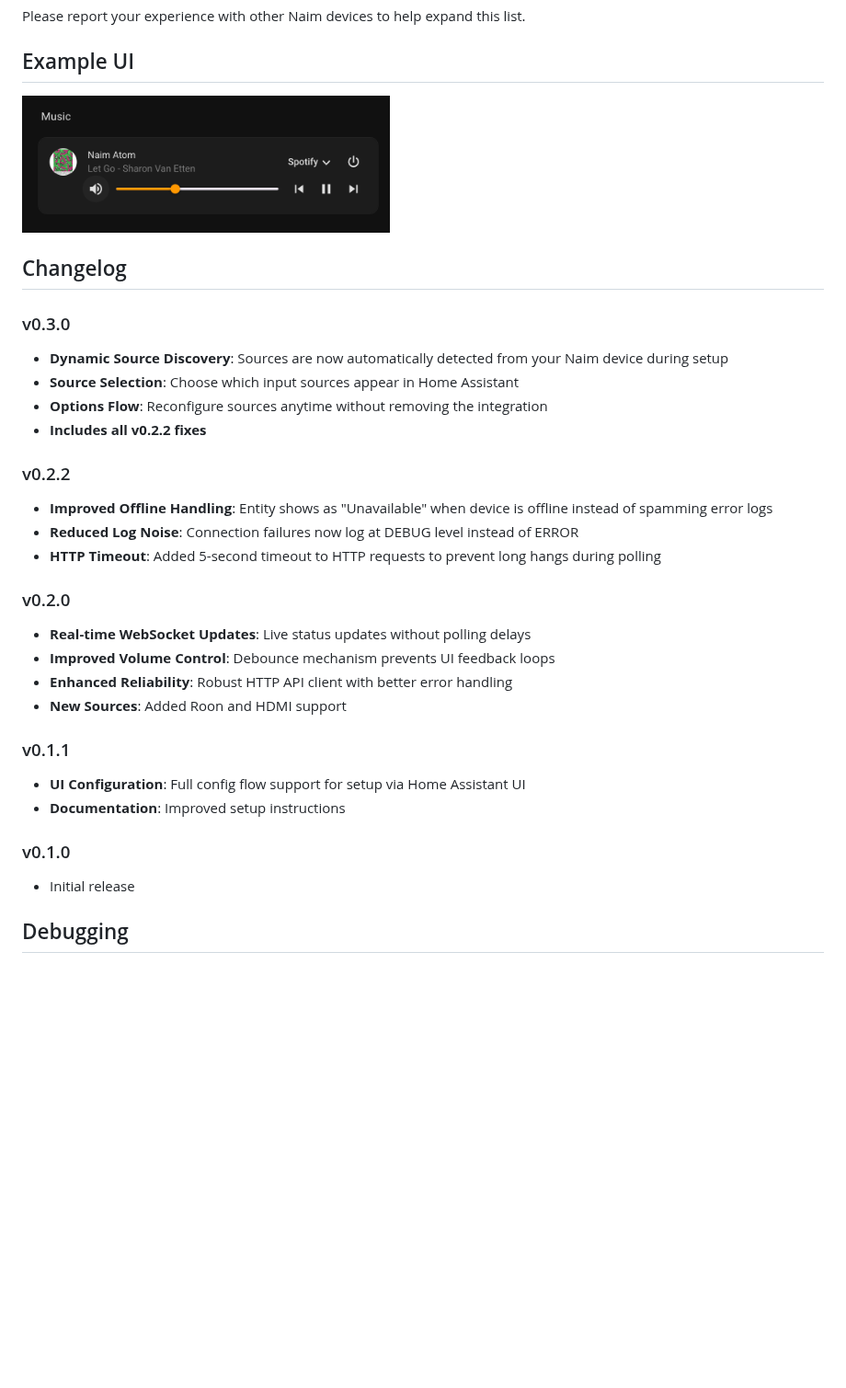
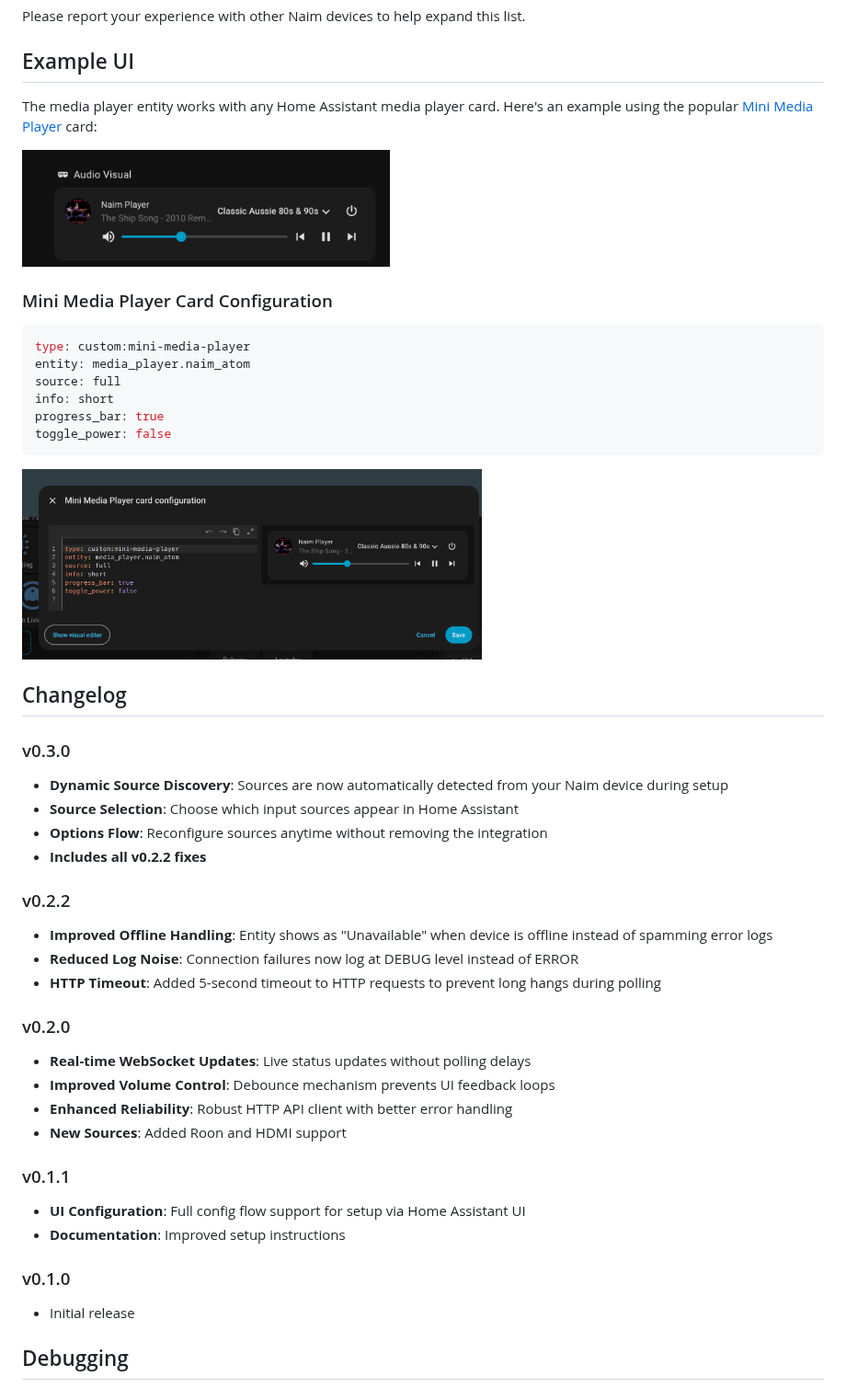
Before and after one commit to jorourke/naim-atom-home-assistant, a Markdown page: README.md, the part around one of its changes. Shown at 92% size. Rendered like a GitHub page; pictures changed too: images/media-player-ui-card-config.png (added), images/media-player-ui-card-live.png (added), images/media_player.png (deleted); blank space fills up the shorter version.

Commit message:
📝 docs: update README with config flow and UI screenshots

````diff
--- a/README.md
+++ b/README.md
@@ -83,32 +90,53 @@ Please report your experience with other Naim devices to help expand this list.
 
 ## Example UI
 
-<img src="images/media_player.png" width="400">
+The media player entity works with any Home Assistant media player card. Here's an example using the popular
+[Mini Media Player](https://github.com/kalkih/mini-media-player) card:
+
+<img src="images/media-player-ui-card-live.png" width="400">
+
+### Mini Media Player Card Configuration
+
+```yaml
+type: custom:mini-media-player
+entity: media_player.naim_atom
+source: full
+info: short
+progress_bar: true
+toggle_power: false
+```
+
+<img src="images/media-player-ui-card-config.png" width="500">
 
 ## Changelog
 
 ### v0.3.0
+
 - **Dynamic Source Discovery**: Sources are now automatically detected from your Naim device during setup
 - **Source Selection**: Choose which input sources appear in Home Assistant
 - **Options Flow**: Reconfigure sources anytime without removing the integration
 - **Includes all v0.2.2 fixes**
 
 ### v0.2.2
+
 - **Improved Offline Handling**: Entity shows as "Unavailable" when device is offline instead of spamming error logs
 - **Reduced Log Noise**: Connection failures now log at DEBUG level instead of ERROR
 - **HTTP Timeout**: Added 5-second timeout to HTTP requests to prevent long hangs during polling
 
 ### v0.2.0
+
 - **Real-time WebSocket Updates**: Live status updates without polling delays
 - **Improved Volume Control**: Debounce mechanism prevents UI feedback loops
 - **Enhanced Reliability**: Robust HTTP API client with better error handling
 - **New Sources**: Added Roon and HDMI support
 
 ### v0.1.1
+
 - **UI Configuration**: Full config flow support for setup via Home Assistant UI
 - **Documentation**: Improved setup instructions
 
 ### v0.1.0
+
 - Initial release
 
 ## Debugging
````
Also changed, not shown: other parts of README.md (+12 -5 lines), images/config-flow-source-selection.png (added), images/config-flow-ui-initial.png (added).
